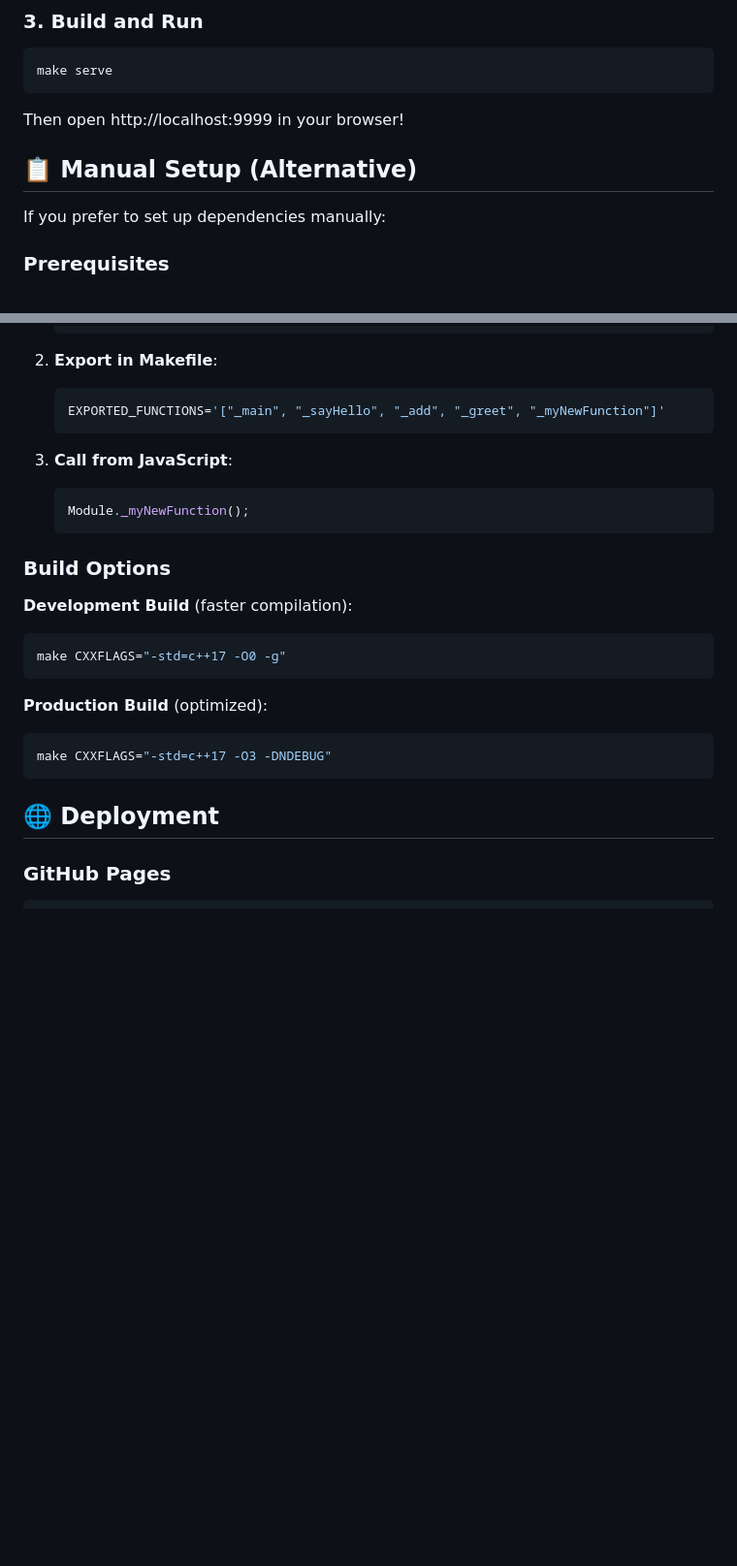
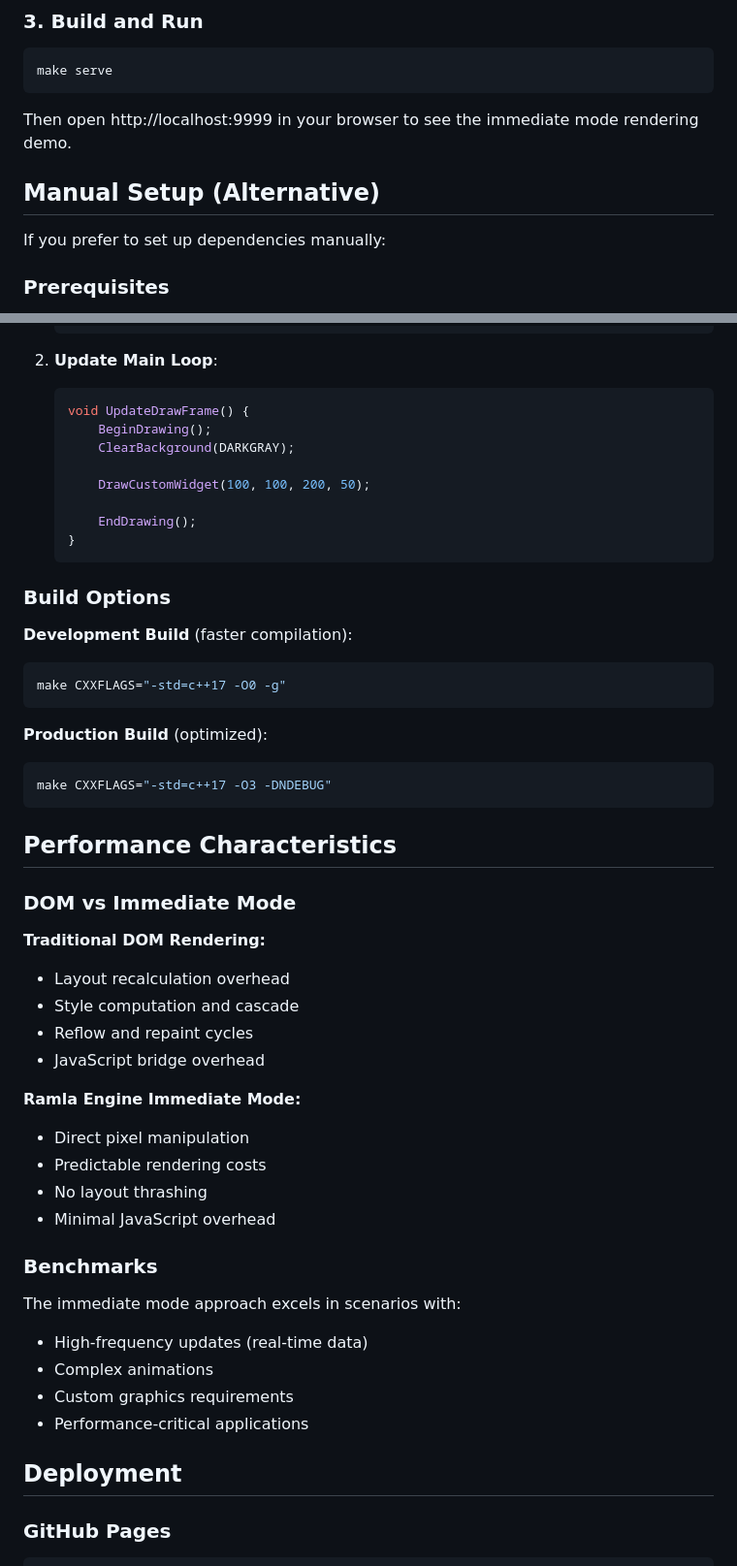
Before and after one commit to mohamedkhattab/ramla-engine, a Markdown page: README.md, 2 parts joined by grey strips. Shown: that part at 97% size. Drawn GitHub-style; blank space fills up the shorter version.

````diff
--- a/README.md
+++ b/README.md
@@ -31,9 +43,9 @@ chmod +x setup.sh
 make serve
 ```
 
-Then open http://localhost:9999 in your browser!
+Then open http://localhost:9999 in your browser to see the immediate mode rendering demo.
 
-## 📋 Manual Setup (Alternative)
+## Manual Setup (Alternative)
 
 If you prefer to set up dependencies manually:
 
@@ -143,14 +171,16 @@ The project includes configuration for modern IDEs:
    }
    ```
 
-2. **Export in Makefile**:
-   ```makefile
-   EXPORTED_FUNCTIONS='["_main", "_sayHello", "_add", "_greet", "_myNewFunction"]'
-   ```
+2. **Update Main Loop**:
+   ```cpp
+   void UpdateDrawFrame() {
+       BeginDrawing();
+       ClearBackground(DARKGRAY);
 
-3. **Call from JavaScript**:
-   ```javascript
-   Module._myNewFunction();
+       DrawCustomWidget(100, 100, 200, 50);
+
+       EndDrawing();
+   }
    ```
 
 ### Build Options
@@ -165,7 +195,31 @@ make CXXFLAGS="-std=c++17 -O0 -g"
 make CXXFLAGS="-std=c++17 -O3 -DNDEBUG"
 ```
 
-## 🌐 Deployment
+## Performance Characteristics
+
+### DOM vs Immediate Mode
+
+**Traditional DOM Rendering:**
+- Layout recalculation overhead
+- Style computation and cascade
+- Reflow and repaint cycles
+- JavaScript bridge overhead
+
+**Ramla Engine Immediate Mode:**
+- Direct pixel manipulation
+- Predictable rendering costs
+- No layout thrashing
+- Minimal JavaScript overhead
+
+### Benchmarks
+
+The immediate mode approach excels in scenarios with:
+- High-frequency updates (real-time data)
+- Complex animations
+- Custom graphics requirements
+- Performance-critical applications
+
+## Deployment
 
 ### GitHub Pages
 ```bash
````
Also changed, not shown: other parts of README.md (+78 -52 lines).
